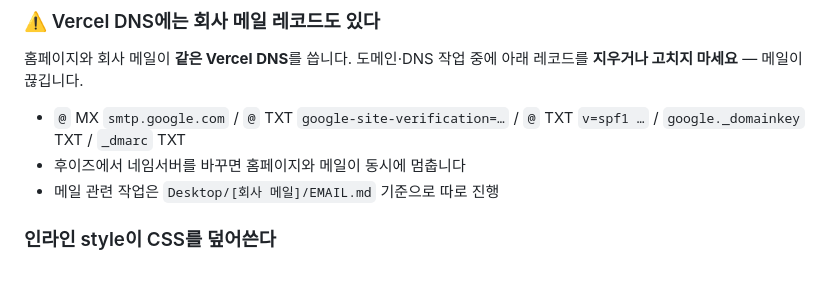
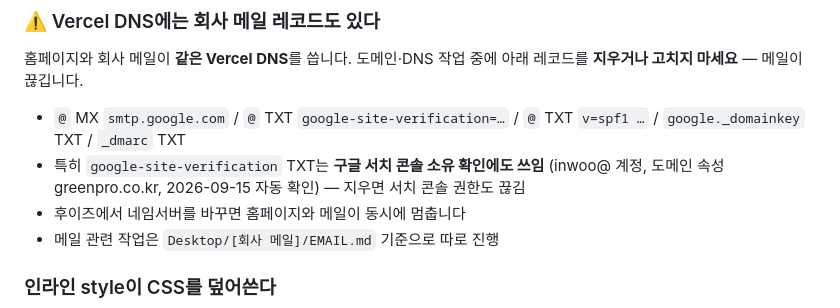
Before and after one commit to tjrdlsdn-bit/greenpro_mobile-monitoring-, a Markdown page: CLAUDE.md, the part around the change. Rendered like a GitHub page; blank space fills up the shorter version.

Commit message:
CLAUDE.md에 구글 서치 콘솔 소유 확인(도메인 속성) 완료 기록
Co-Authored-By: Claude Opus 5 <noreply@anthropic.com>

```diff
--- a/CLAUDE.md
+++ b/CLAUDE.md
@@ -150,6 +150,7 @@ ffmpeg -i 원본.png -q:v 3 assets/img/case-이름.jpg
 ### ⚠️ Vercel DNS에는 회사 메일 레코드도 있다
 홈페이지와 회사 메일이 **같은 Vercel DNS**를 씁니다. 도메인·DNS 작업 중에 아래 레코드를 **지우거나 고치지 마세요** — 메일이 끊깁니다.
 - `@` MX `smtp.google.com` / `@` TXT `google-site-verification=…` / `@` TXT `v=spf1 …` / `google._domainkey` TXT / `_dmarc` TXT
+- 특히 `google-site-verification` TXT는 **구글 서치 콘솔 소유 확인에도 쓰임** (inwoo@ 계정, 도메인 속성 greenpro.co.kr, 2026-09-15 자동 확인) — 지우면 서치 콘솔 권한도 끊김
 - 후이즈에서 네임서버를 바꾸면 홈페이지와 메일이 동시에 멈춥니다
 - 메일 관련 작업은 `Desktop/[회사 메일]/EMAIL.md` 기준으로 따로 진행
 
```
